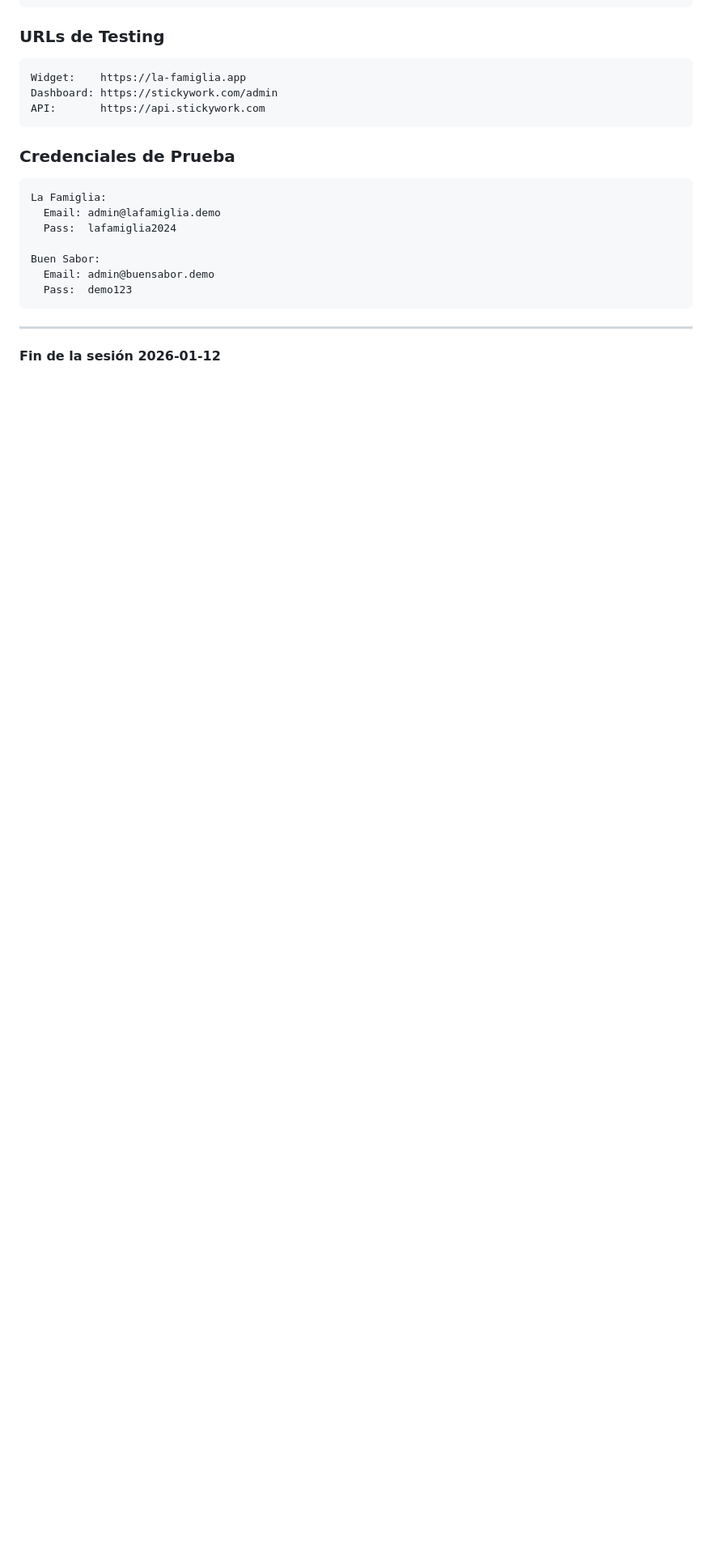
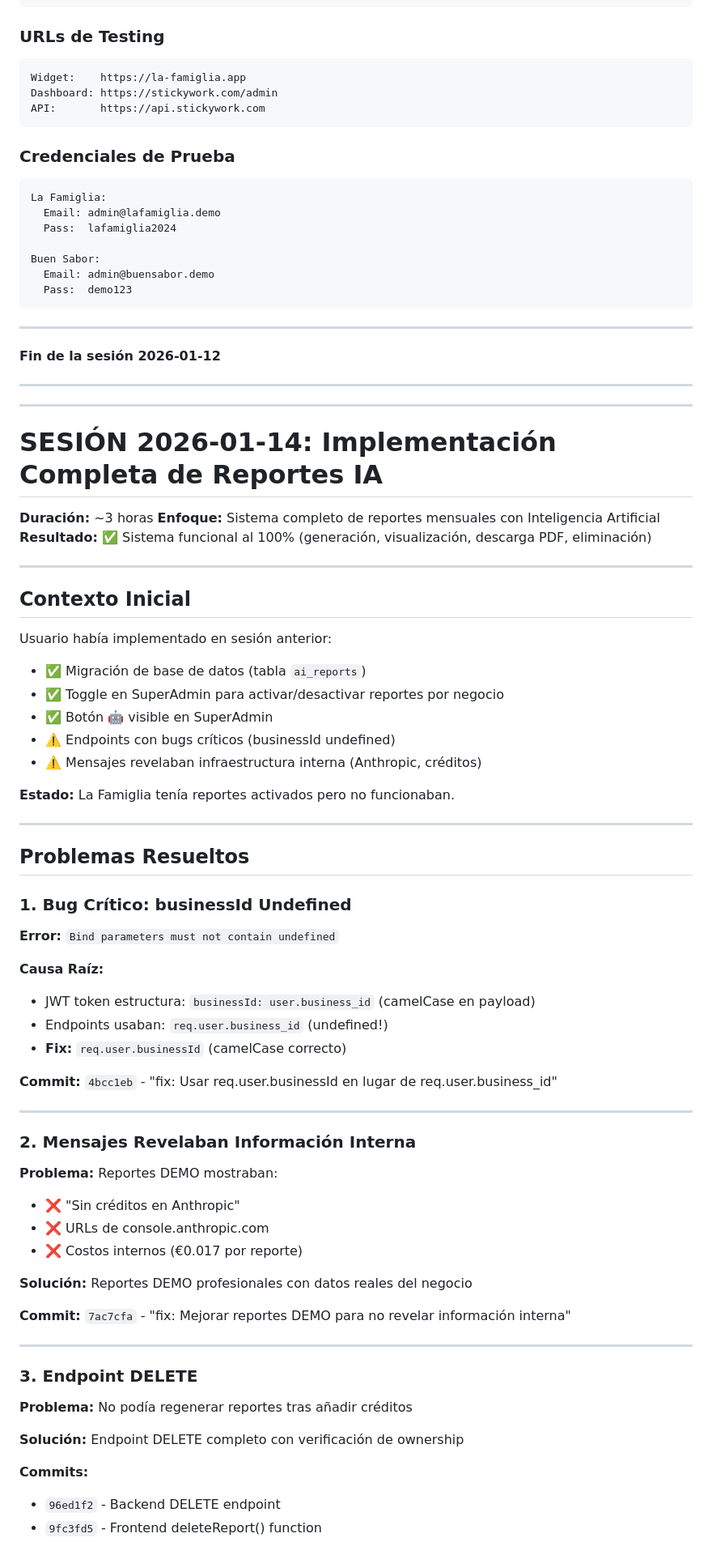
Before and after one commit to vrodriguezbernal95/stickywork.github.io, a Markdown page: HISTORICO_SEMANA_02_2026.md, the part around one of its changes. Shown at 81% size. Drawn GitHub-style; blank space fills up the shorter version.

```diff
--- a/HISTORICO_SEMANA_02_2026.md
+++ b/HISTORICO_SEMANA_02_2026.md
@@ -3217,3 +3217,66 @@ Buen Sabor:
 ---
 
 **Fin de la sesión 2026-01-12**
+
+
+---
+---
+
+# SESIÓN 2026-01-14: Implementación Completa de Reportes IA
+
+**Duración:** ~3 horas
+**Enfoque:** Sistema completo de reportes mensuales con Inteligencia Artificial
+**Resultado:** ✅ Sistema funcional al 100% (generación, visualización, descarga PDF, eliminación)
+
+---
+
+## Contexto Inicial
+
+Usuario había implementado en sesión anterior:
+- ✅ Migración de base de datos (tabla `ai_reports`)
+- ✅ Toggle en SuperAdmin para activar/desactivar reportes por negocio
+- ✅ Botón 🤖 visible en SuperAdmin
+- ⚠️ Endpoints con bugs críticos (businessId undefined)
+- ⚠️ Mensajes revelaban infraestructura interna (Anthropic, créditos)
+
+**Estado:** La Famiglia tenía reportes activados pero no funcionaban.
+
+---
+
+## Problemas Resueltos
+
+### 1. Bug Crítico: businessId Undefined
+**Error:** `Bind parameters must not contain undefined`
+
+**Causa Raíz:**
+- JWT token estructura: `businessId: user.business_id` (camelCase en payload)
+- Endpoints usaban: `req.user.business_id` (undefined!)
+- **Fix:** `req.user.businessId` (camelCase correcto)
+
+**Commit:** `4bcc1eb` - "fix: Usar req.user.businessId en lugar de req.user.business_id"
+
+---
+
+### 2. Mensajes Revelaban Información Interna
+
+**Problema:** Reportes DEMO mostraban:
+- ❌ "Sin créditos en Anthropic"
+- ❌ URLs de console.anthropic.com
+- ❌ Costos internos (€0.017 por reporte)
+
+**Solución:** Reportes DEMO profesionales con datos reales del negocio
+
+**Commit:** `7ac7cfa` - "fix: Mejorar reportes DEMO para no revelar información interna"
+
+---
+
+### 3. Endpoint DELETE
+
+**Problema:** No podía regenerar reportes tras añadir créditos
+
+**Solución:** Endpoint DELETE completo con verificación de ownership
+
+**Commits:**
+- `96ed1f2` - Backend DELETE endpoint
+- `9fc3fd5` - Frontend deleteReport() function
+
```
Also changed, not shown: other parts of HISTORICO_SEMANA_02_2026.md (+144 -0 lines).
